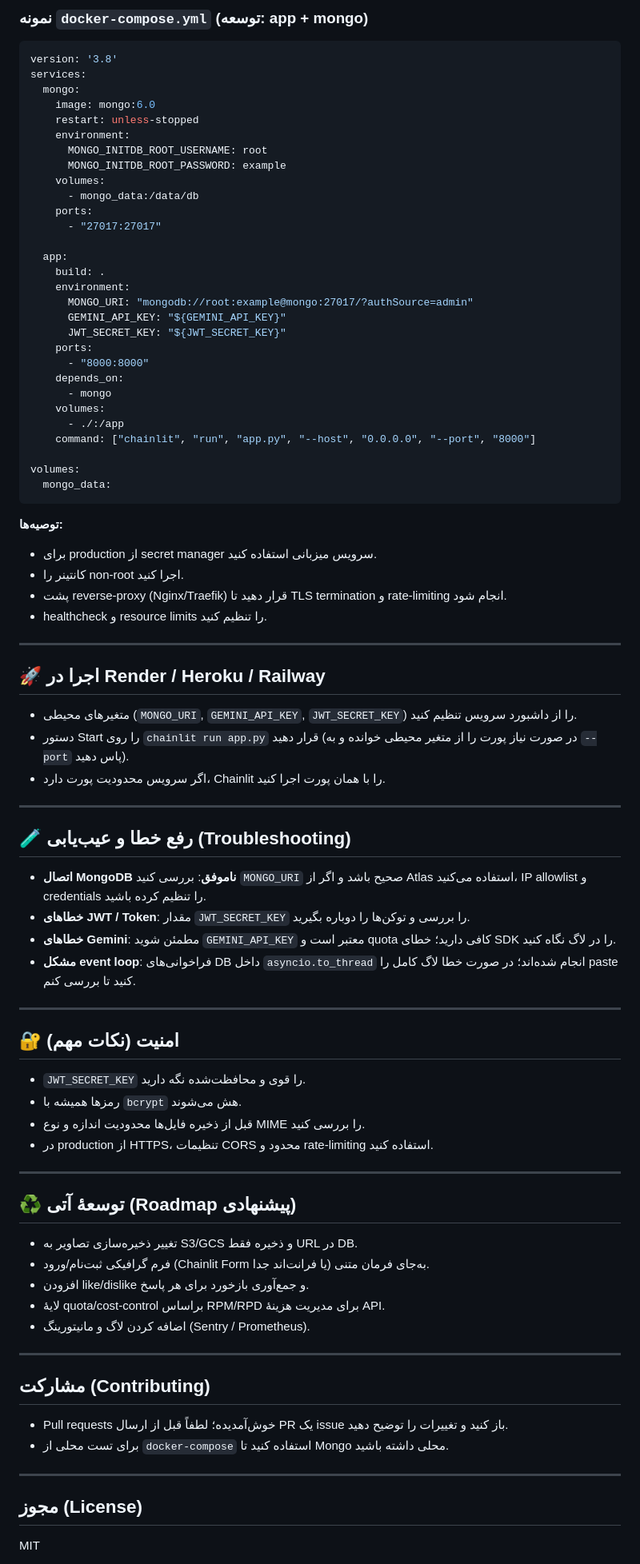
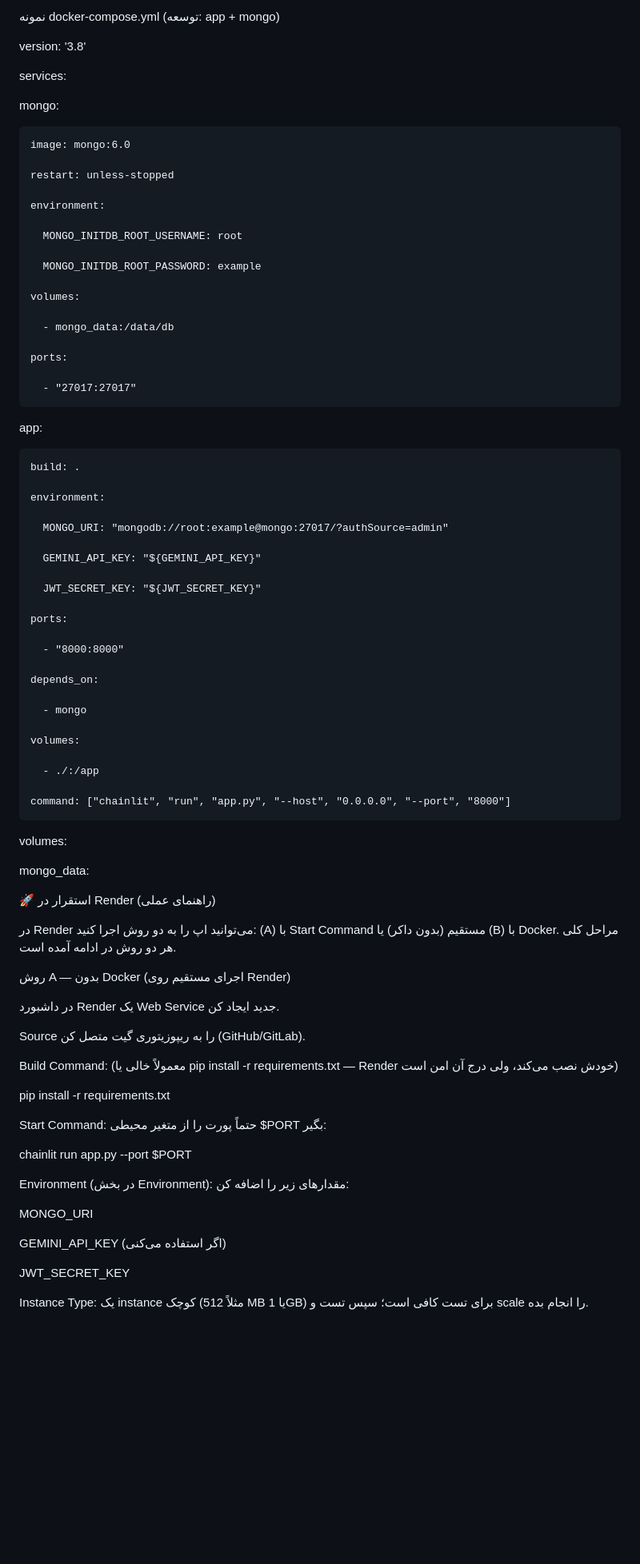
Before and after one commit to im-mcma/Jarvis-AI, a Markdown page: README.md, the part around the change printed below. Shown: that part at 80% size. GitHub-like rendering; blank space fills up the shorter version.

````diff
--- a/README.md
+++ b/README.md
@@ -174,91 +192,95 @@ CMD ["chainlit", "run", "app.py", "--port", "8000"]
 
-### نمونه `docker-compose.yml` (توسعه: app + mongo)
+نمونه docker-compose.yml (توسعه: app + mongo)
 
-```yaml
 version: '3.8'
+
 services:
+
   mongo:
+
     image: mongo:6.0
+
     restart: unless-stopped
+
     environment:
+
       MONGO_INITDB_ROOT_USERNAME: root
+
       MONGO_INITDB_ROOT_PASSWORD: example
+
     volumes:
+
       - mongo_data:/data/db
+
     ports:
+
       - "27017:27017"
 
+
+
   app:
+
     build: .
+
     environment:
+
       MONGO_URI: "mongodb://root:example@mongo:27017/?authSource=admin"
+
       GEMINI_API_KEY: "${GEMINI_API_KEY}"
+
       JWT_SECRET_KEY: "${JWT_SECRET_KEY}"
+
     ports:
+
       - "8000:8000"
+
     depends_on:
+
       - mongo
+
     volumes:
+
       - ./:/app
+
     command: ["chainlit", "run", "app.py", "--host", "0.0.0.0", "--port", "8000"]
 
+
+
 volumes:
+
   mongo_data:
-```
 
-**توصیه‌ها:**
+🚀 استقرار در Render (راهنمای عملی)
 
-* برای production از secret manager سرویس میزبانی استفاده کنید.
-* کانتینر را non-root اجرا کنید.
-* پشت reverse-proxy (Nginx/Traefik) قرار دهید تا TLS termination و rate-limiting انجام شود.
-* healthcheck و resource limits را تنظیم کنید.
+در Render می‌توانید اپ را به دو روش اجرا کنید: (A) با Start Command مستقیم (بدون داکر) یا (B) با Docker. مراحل کلی هر دو روش در ادامه آمده است.
 
----
 
-## 🚀 اجرا در Render / Heroku / Railway
 
-* متغیرهای محیطی (`MONGO_URI`, `GEMINI_API_KEY`, `JWT_SECRET_KEY`) را از داشبورد سرویس تنظیم کنید.
-* دستور Start را روی `chainlit run app.py` قرار دهید (در صورت نیاز پورت را از متغیر محیطی خوانده و به `--port` پاس دهید).
-* اگر سرویس محدودیت پورت دارد، Chainlit را با همان پورت اجرا کنید.
+روش A — بدون Docker (اجرای مستقیم روی Render)
 
----
+در داشبورد Render یک Web Service جدید ایجاد کن.
 
-## 🧪 رفع خطا و عیب‌یابی (Troubleshooting)
+Source را به ریپوزیتوری گیت متصل کن (GitHub/GitLab).
 
-* **اتصال MongoDB ناموفق**: بررسی کنید `MONGO_URI` صحیح باشد و اگر از Atlas استفاده می‌کنید، IP allowlist و credentials را تنظیم کرده باشید.
-* **خطاهای JWT / Token**: مقدار `JWT_SECRET_KEY` را بررسی و توکن‌ها را دوباره بگیرید.
-* **خطاهای Gemini**: مطمئن شوید `GEMINI_API_KEY` معتبر است و quota کافی دارید؛ خطای SDK را در لاگ نگاه کنید.
-* **مشکل event loop**: فراخوانی‌های DB داخل `asyncio.to_thread` انجام شده‌اند؛ در صورت خطا لاگ کامل را paste کنید تا بررسی کنم.
+Build Command: (معمولاً خالی یا pip install -r requirements.txt — Render خودش نصب می‌کند، ولی درج آن امن است)
 
----
 
-## 🔐 امنیت (نکات مهم)
 
-* `JWT_SECRET_KEY` را قوی و محافظت‌شده نگه دارید.
-* رمزها همیشه با `bcrypt` هش می‌شوند.
-* قبل از ذخیره فایل‌ها محدودیت اندازه و نوع MIME را بررسی کنید.
-* در production از HTTPS، تنظیمات CORS محدود و rate-limiting استفاده کنید.
+pip install -r requirements.txt
 
----
+Start Command: حتماً پورت را از متغیر محیطی $PORT بگیر:
 
-## ♻️ توسعهٔ آتی (Roadmap پیشنهادی)
 
-* تغییر ذخیره‌سازی تصاویر به S3/GCS و ذخیره فقط URL در DB.
-* فرم گرافیکی ثبت‌نام/ورود (Chainlit Form یا فرانت‌اند جدا) به‌جای فرمان متنی.
-* افزودن like/dislike و جمع‌آوری بازخورد برای هر پاسخ.
-* لایهٔ quota/cost-control براساس RPM/RPD برای مدیریت هزینهٔ API.
-* اضافه کردن لاگ و مانیتورینگ (Sentry / Prometheus).
 
----
+chainlit run app.py --port $PORT
 
-## مشارکت (Contributing)
+Environment (در بخش Environment): مقدارهای زیر را اضافه کن:
 
-* Pull requests خوش‌آمدیده؛ لطفاً قبل از ارسال PR یک issue باز کنید و تغییرات را توضیح دهید.
-* برای تست محلی از `docker-compose` استفاده کنید تا Mongo محلی داشته باشید.
+MONGO_URI
 
----
+GEMINI_API_KEY (اگر استفاده می‌کنی)
 
-## مجوز (License)
+JWT_SECRET_KEY
 
-MIT
+Instance Type: یک instance کوچک (مثلاً 512 MB یا 1GB) برای تست کافی است؛ سپس تست و scale را انجام بده.
 
````
Also changed, not shown: other parts of README.md (+175 -93 lines).
